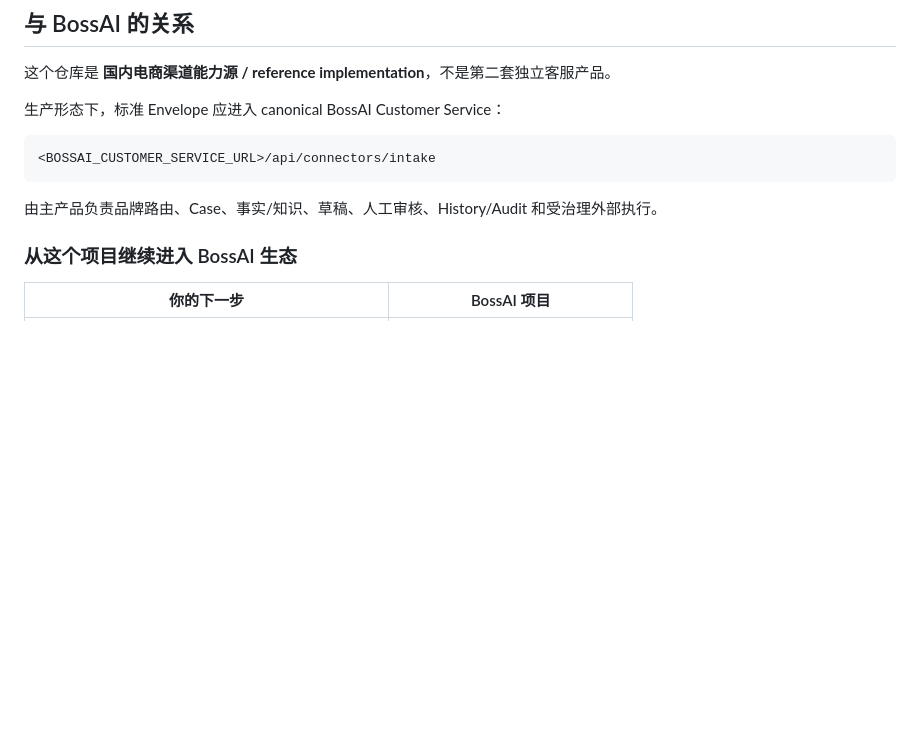
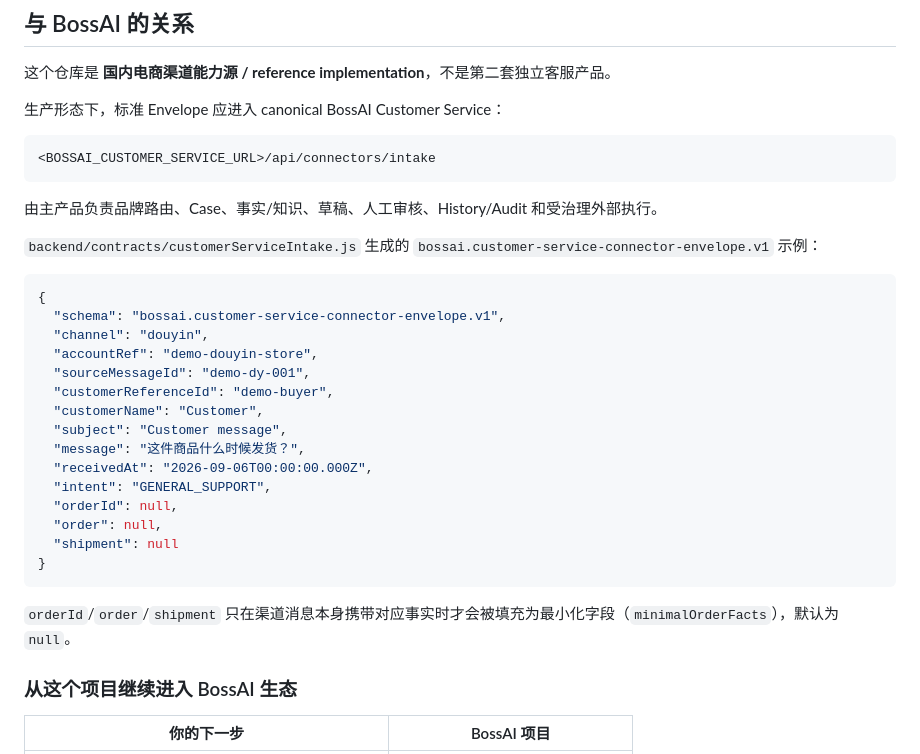
Before and after one commit to liufeng1976/douyin-taobao-cs, a Markdown page: README.md, the part around the change. GitHub-like rendering; blank space fills up the shorter version.

Commit message:
docs: add current customer-service envelope example
Restore the bossai.customer-service-connector-envelope.v1 sample that
existed only in an unmerged local README draft. Verified field-for-field
against the current backend/contracts/customerServiceIntake.js buildEnvelope()
contract before re-adding: schema/channel/accountRef/sourceMessageId/
customerReferenceId/customerName/subject/message/receivedAt/intent/orderId/
order/shipment all match; no stale AI-draft-security-architecture or
frozen-positioning language carried over.

Co-Authored-By: Claude Sonnet 5 <noreply@anthropic.com>
Claude-Session: https://claude.ai/code/session_01TH2rqYumVAECsYUrW1SVTN

````diff
--- a/README.md
+++ b/README.md
@@ -204,6 +204,28 @@ npm start
 
 由主产品负责品牌路由、Case、事实/知识、草稿、人工审核、History/Audit 和受治理外部执行。
 
+`backend/contracts/customerServiceIntake.js` 生成的 `bossai.customer-service-connector-envelope.v1` 示例：
+
+```json
+{
+  "schema": "bossai.customer-service-connector-envelope.v1",
+  "channel": "douyin",
+  "accountRef": "demo-douyin-store",
+  "sourceMessageId": "demo-dy-001",
+  "customerReferenceId": "demo-buyer",
+  "customerName": "Customer",
+  "subject": "Customer message",
+  "message": "这件商品什么时候发货？",
+  "receivedAt": "2026-09-06T00:00:00.000Z",
+  "intent": "GENERAL_SUPPORT",
+  "orderId": null,
+  "order": null,
+  "shipment": null
+}
+```
+
+`orderId`/`order`/`shipment` 只在渠道消息本身携带对应事实时才会被填充为最小化字段（`minimalOrderFacts`），默认为 `null`。
+
 ### 从这个项目继续进入 BossAI 生态
 
 | 你的下一步 | BossAI 项目 |
````
